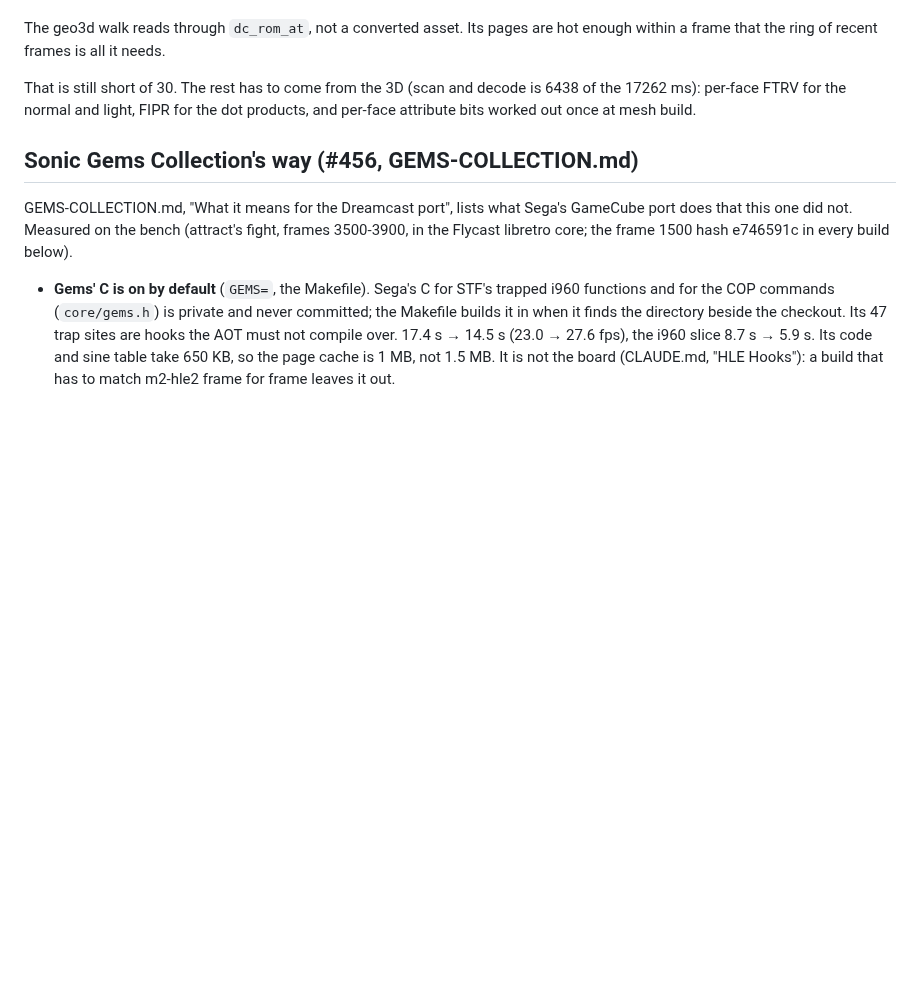
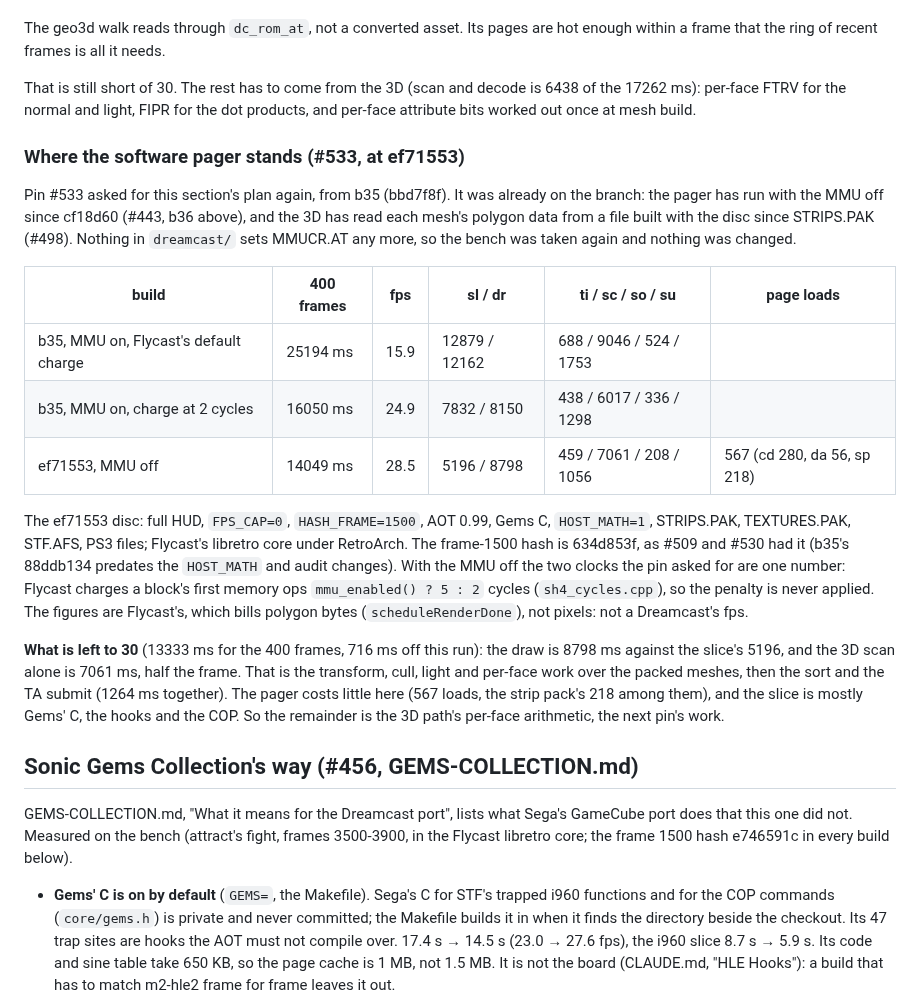
Before and after one commit to biggestsonicfan/m2-hle2, a Markdown page: DREAMCAST-PORT.md, the part around the change. GitHub-like rendering; blank space fills up the shorter version.

Commit message:
DREAMCAST-PORT: the software pager's bench again at ef71553 (#533)
The MMU-off pager (cf18d60, #443) and the polygon file (STRIPS.PAK, #498)
were already on the branch. Bench f3500-3900: 14049 ms, sl 5196, dr 8798;
frame-1500 hash 634d853f. With the MMU off Flycast's MMU charge never applies,
so the default and the 2-cycle clocks are the same.

Co-Authored-By: Claude Opus 5.5 <noreply@anthropic.com>

```diff
--- a/DREAMCAST-PORT.md
+++ b/DREAMCAST-PORT.md
@@ -633,6 +633,37 @@ That is still short of 30. The rest has to come from the 3D (scan and decode
 is 6438 of the 17262 ms): per-face FTRV for the normal and light, FIPR for the
 dot products, and per-face attribute bits worked out once at mesh build.
 
+### Where the software pager stands (#533, at ef71553)
+
+Pin #533 asked for this section's plan again, from b35 (bbd7f8f). It was
+already on the branch: the pager has run with the MMU off since cf18d60 (#443,
+b36 above), and the 3D has read each mesh's polygon data from a file built with
+the disc since STRIPS.PAK (#498). Nothing in `dreamcast/` sets MMUCR.AT any
+more, so the bench was taken again and nothing was changed.
+
+| build | 400 frames | fps | sl / dr | ti / sc / so / su | page loads |
+|---|---|---|---|---|---|
+| b35, MMU on, Flycast's default charge | 25194 ms | 15.9 | 12879 / 12162 | 688 / 9046 / 524 / 1753 | |
+| b35, MMU on, charge at 2 cycles | 16050 ms | 24.9 | 7832 / 8150 | 438 / 6017 / 336 / 1298 | |
+| ef71553, MMU off | 14049 ms | 28.5 | 5196 / 8798 | 459 / 7061 / 208 / 1056 | 567 (cd 280, da 56, sp 218) |
+
+The ef71553 disc: full HUD, `FPS_CAP=0`, `HASH_FRAME=1500`, AOT 0.99, Gems C,
+`HOST_MATH=1`, STRIPS.PAK, TEXTURES.PAK, STF.AFS, PS3 files; Flycast's libretro
+core under RetroArch. The frame-1500 hash is 634d853f, as #509 and #530 had it
+(b35's 88ddb134 predates the `HOST_MATH` and audit changes). With the MMU off
+the two clocks the pin asked for are one number: Flycast charges a block's
+first memory ops `mmu_enabled() ? 5 : 2` cycles (`sh4_cycles.cpp`), so the
+penalty is never applied. The figures are Flycast's, which bills polygon bytes
+(`scheduleRenderDone`), not pixels: not a Dreamcast's fps.
+
+**What is left to 30** (13333 ms for the 400 frames, 716 ms off this run):
+the draw is 8798 ms against the slice's 5196, and the 3D scan alone is 7061 ms,
+half the frame. That is the transform, cull, light and per-face work over the
+packed meshes, then the sort and the TA submit (1264 ms together). The pager
+costs little here (567 loads, the strip pack's 218 among them), and the slice
+is mostly Gems' C, the hooks and the COP. So the remainder is the 3D path's
+per-face arithmetic, the next pin's work.
+
 ## Sonic Gems Collection's way (#456, GEMS-COLLECTION.md)
 
 GEMS-COLLECTION.md, "What it means for the Dreamcast port", lists what Sega's
```
